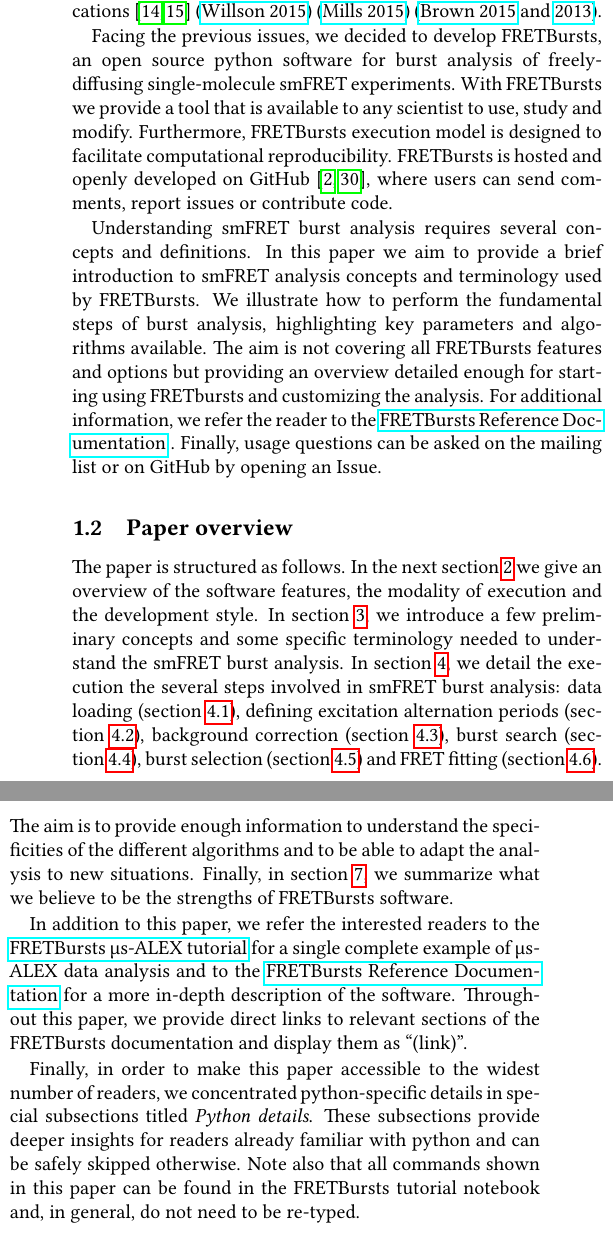
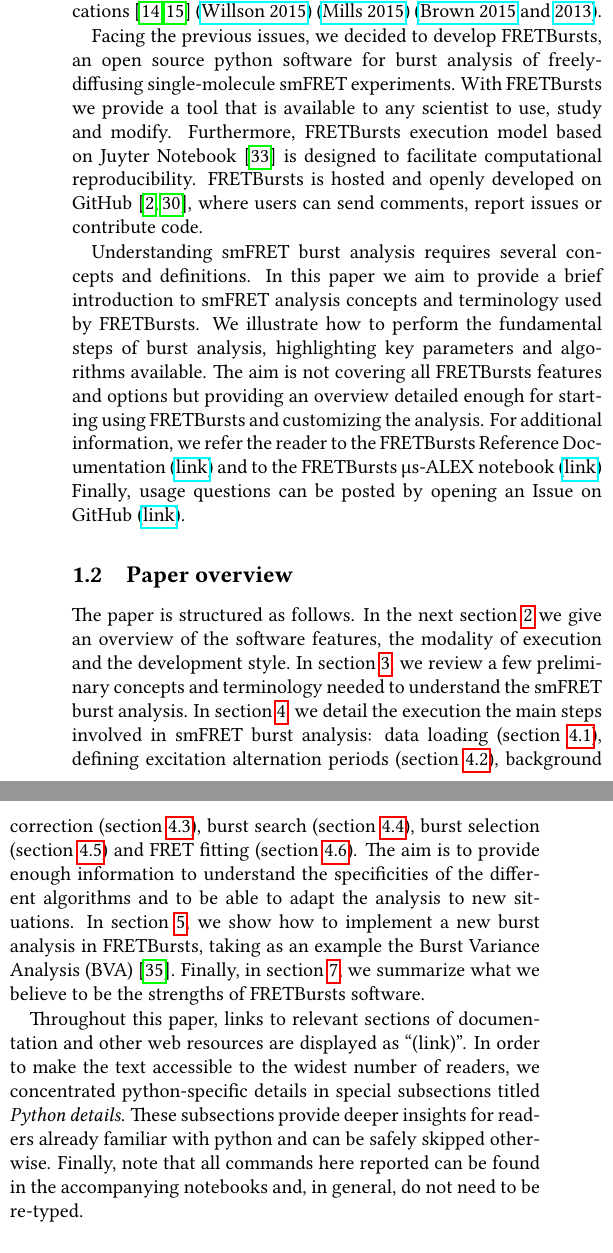
Before and after one commit to tritemio/fretbursts_paper, a LaTeX paper (main.tex, which reads Introduction.tex): two parts of the columns of page 2 of 13, joined at a grey line, cut so that both start at the same text. Compiled offline with pdfLaTeX.

Commit message:
Work on introduction

```diff
--- a/Introduction.tex
+++ b/Introduction.tex
@@ -58,7 +58,8 @@
 single-molecule smFRET experiments.
 With FRETBursts we provide a tool that is available to any scientist
 to use, study and modify. Furthermore, FRETBursts execution model
-is designed to facilitate computational reproducibility.
+based on Juyter Notebook~\cite{Shen_2014} is designed to facilitate
+computational reproducibility.
 FRETBursts is hosted and openly developed on GitHub~\cite{Blischak_2016,Prli__2012},
 where users can send comments, report issues or contribute code.
 
@@ -68,11 +69,13 @@
 the fundamental steps of burst analysis, highlighting key parameters
 and algorithms available. The aim is not covering all FRETBursts
 features and options but providing an overview detailed enough for starting
-using FRETbursts and customizing the analysis. For additional information,
-we refer the reader to the
-\href{http://fretbursts.readthedocs.org/}{FRETBursts Reference Documentation}
-. Finally, usage questions can be asked on the mailing list or on GitHub
-by opening an Issue.
+using FRETBursts and customizing the analysis. For additional information,
+we refer the reader to the FRETBursts Reference Documentation
+(\href{http://fretbursts.readthedocs.org/}{link}) and to
+the FRETBursts µs-ALEX notebook
+(\href{http://nbviewer.ipython.org/github/tritemio/FRETBursts_notebooks/blob/master/notebooks/FRETBursts\%20-\%20us-ALEX\%20smFRET\%20burst\%20analysis.ipynb}{link})
+Finally, usage questions can be posted by  opening an Issue
+on GitHub (\href{https://github.com/tritemio/FRETBursts}{link}).
 
 \subsection{Paper overview}
 
@@ -80,29 +83,26 @@
 In the next section~\ref{sec:overview} we give an overview of the software features,
 the modality of execution and the development style.
 In section~\ref{sec:concepts}, we
-introduce a few preliminary concepts and some specific terminology needed
+review a few preliminary concepts and terminology needed
 to understand the smFRET burst analysis.
-In section~\ref{sec:analysis}, we detail the execution the several steps involved
+In section~\ref{sec:analysis}, we detail the execution the main steps involved
 in smFRET burst analysis: data loading (section~\ref{sec:dataload}), defining
 excitation alternation periods (section~\ref{sec:alternation}), background
 correction (section~\ref{sec:bg_calc}), burst search (section~\ref{sec:burstsearch}),
 burst selection (section~\ref{sec:burstsel}) and FRET fitting (section~\ref{sec:fretfit}).
 The aim is to provide enough information to understand the specificities of
 the different algorithms and to be able to adapt the analysis to new situations.
+In section~\ref{sec:bva}, we show how to implement a new burst analysis in FRETBursts,
+taking as an example the Burst Variance Analysis (BVA)~\cite{Torella_2011}.
 Finally, in section~\ref{sec:conclusions}, we summarize what we believe to be
 the strengths of FRETBursts software.
 
-In addition to this paper, we refer the interested readers to the
-\href{http://nbviewer.ipython.org/github/tritemio/FRETBursts_notebooks/blob/master/notebooks/FRETBursts\%20-\%20us-ALEX\%20smFRET\%20burst\%20analysis.ipynb}{FRETBursts µs-ALEX tutorial}
-for a single complete example of µs-ALEX data analysis and to the
-\href{http://fretbursts.readthedocs.org/}{FRETBursts Reference Documentation}
-for a more in-depth description of the software. Throughout this paper,
-we provide direct links to relevant sections of the FRETBursts documentation
-and display them as ``(link)''.
-
-Finally, in order to make this paper accessible to the widest number of readers,
+Throughout this paper,
+links to relevant sections of documentation and other web resources
+are displayed as ``(link)''.
+In order to make the text accessible to the widest number of readers,
 we concentrated python-specific details in special subsections titled
 \textit{Python details}. These subsections provide deeper insights for readers
-already familiar with python and can be safely skipped otherwise. Note also
-that all commands shown in this paper can be found in the FRETBursts tutorial notebook
-and, in general, do not need to be re-typed.
+already familiar with python and can be safely skipped otherwise.
+Finally, note that all commands here reported can be found in the
+accompanying notebooks and, in general, do not need to be re-typed.
```
